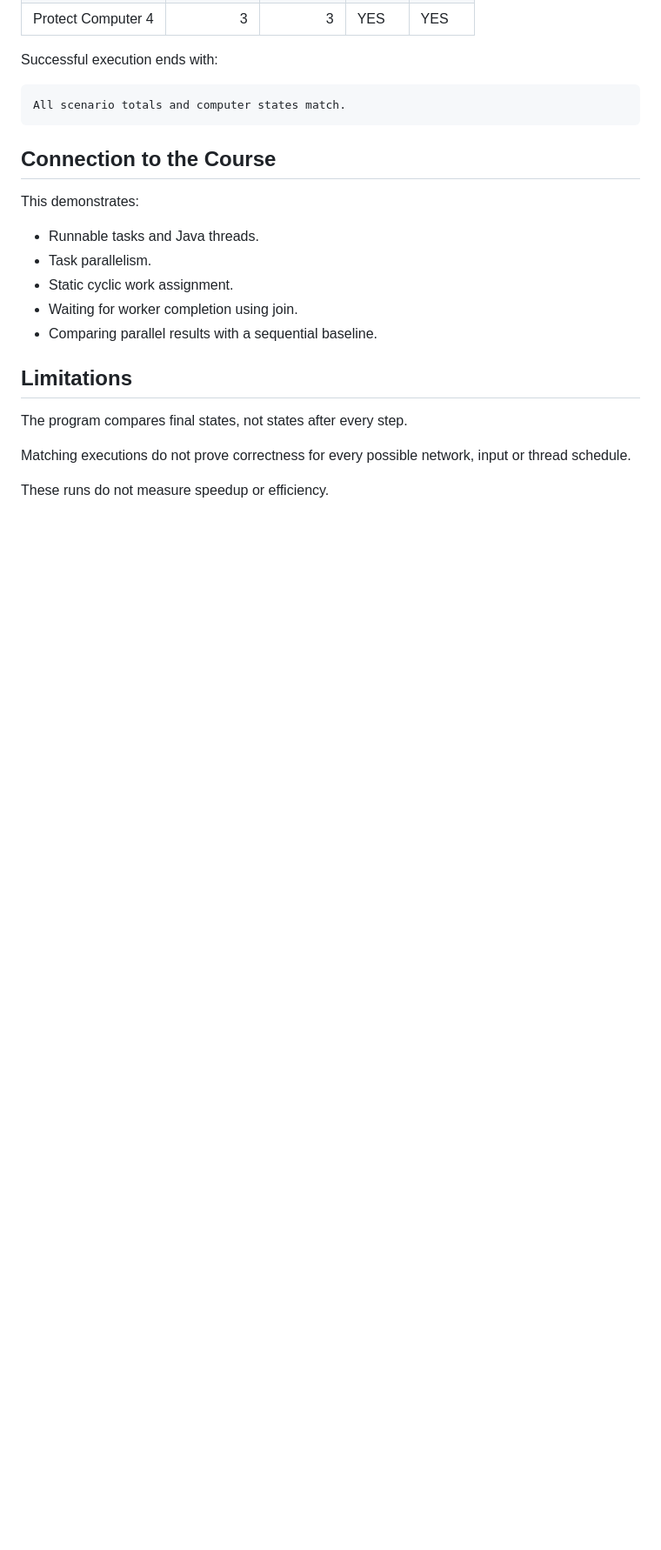
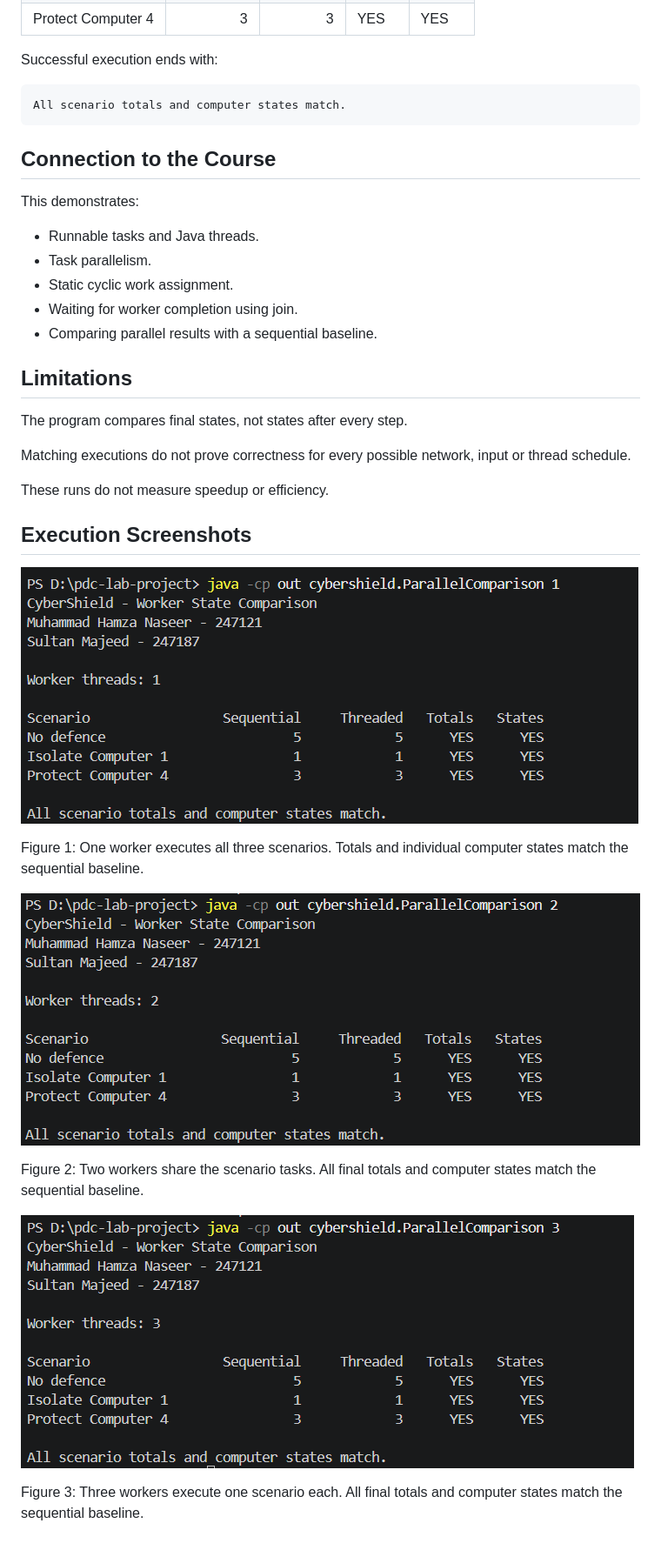
Before and after one commit to Insane-arch/CyberShield, a Markdown page: docs/parallel-state-comparison.md, the part around the change. Shown at 87% size. Drawn GitHub-style; pictures changed too: docs/screenshots/java-state-comparison-1-worker.png (added), docs/screenshots/java-state-comparison-2-workers.png (added), docs/screenshots/java-state-comparison-3-workers.png (added); blank space fills up the shorter version.

Commit message:
docs: add state comparison evidence for one to three workers

```diff
--- a/docs/parallel-state-comparison.md
+++ b/docs/parallel-state-comparison.md
@@ -127,3 +127,19 @@ Matching executions do not prove correctness for every possible
 network, input or thread schedule.
 
 These runs do not measure speedup or efficiency.
+## Execution Screenshots
+
+![State comparison with one worker](screenshots/java-state-comparison-1-worker.png)
+
+Figure 1: One worker executes all three scenarios. Totals and individual
+computer states match the sequential baseline.
+
+![State comparison with two workers](screenshots/java-state-comparison-2-workers.png)
+
+Figure 2: Two workers share the scenario tasks. All final totals and
+computer states match the sequential baseline.
+
+![State comparison with three workers](screenshots/java-state-comparison-3-workers.png)
+
+Figure 3: Three workers execute one scenario each. All final totals and
+computer states match the sequential baseline.
```
